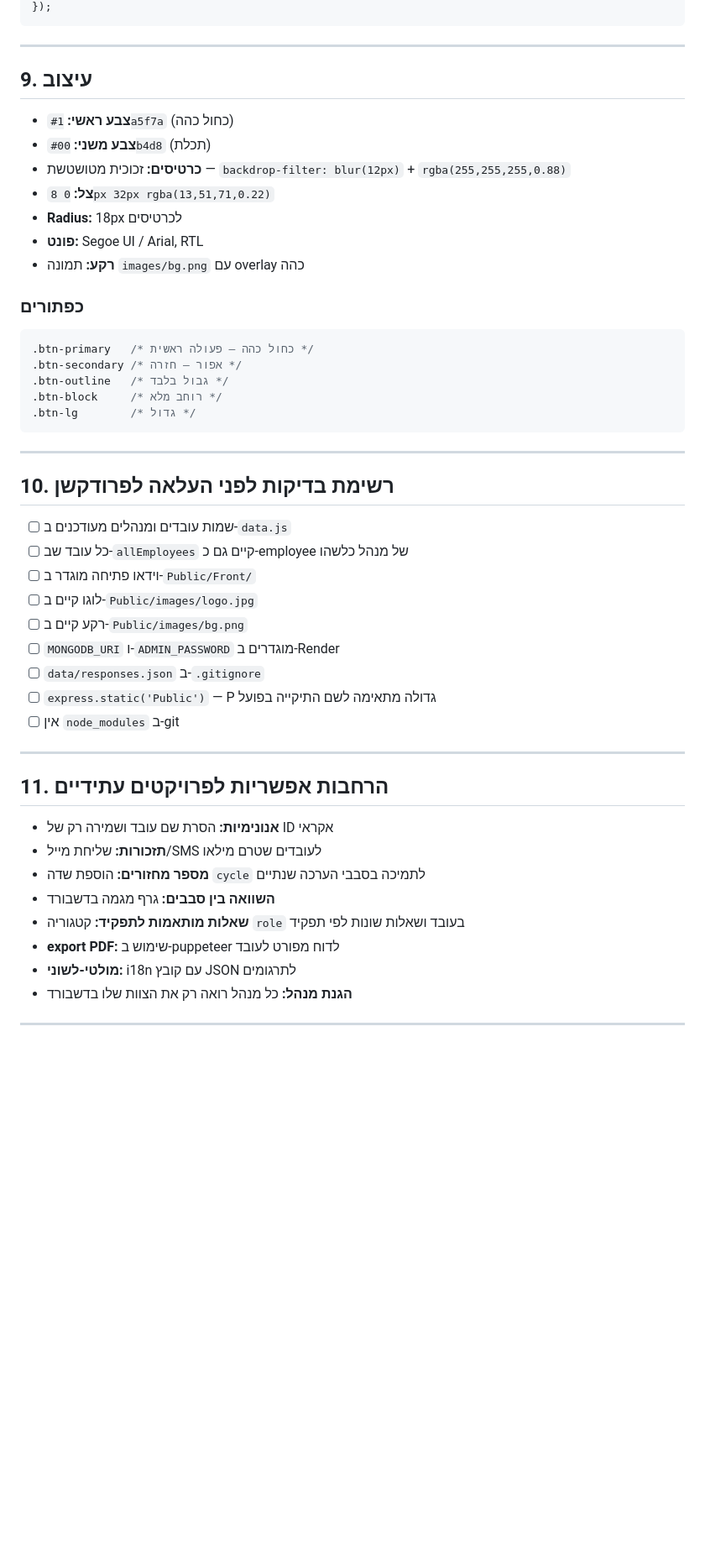
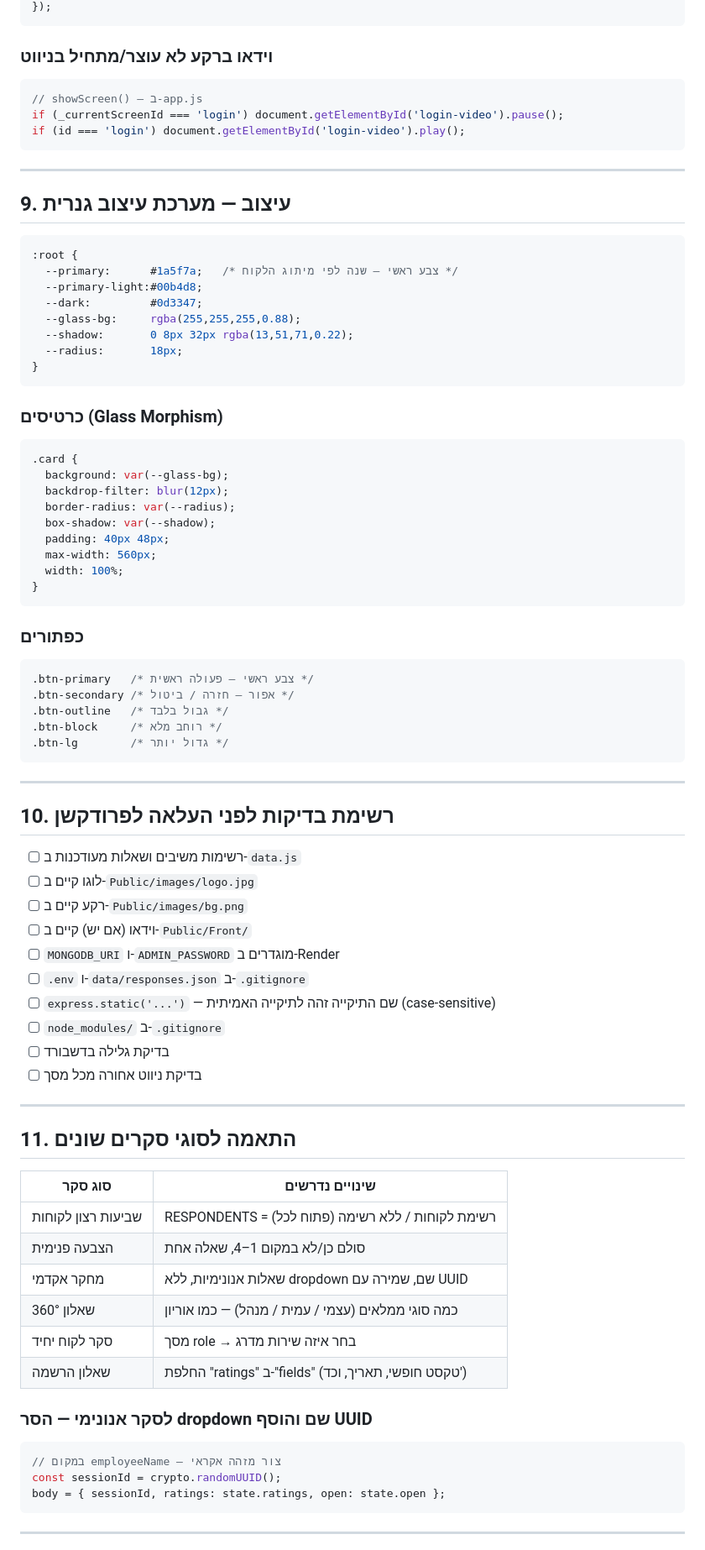
Before and after one commit to Natke3521451/orion-survey, a Markdown page: CLAUDE.md, the part around one of its changes. Shown at 84% size. Rendered like a GitHub page; blank space fills up the shorter version.

Commit message:
Update CLAUDE.md to generic survey system template

````diff
--- a/CLAUDE.md
+++ b/CLAUDE.md
@@ -206,53 +244,84 @@ ORG.allEmployees.forEach(name => {
 });
+```
+
+### וידאו ברקע לא עוצר/מתחיל בניווט
+```javascript
+// showScreen() — ב-app.js
+if (_currentScreenId === 'login') document.getElementById('login-video').pause();
+if (id === 'login') document.getElementById('login-video').play();
 ```
 
 ---
 
-## 9. עיצוב
+## 9. עיצוב — מערכת עיצוב גנרית
 
-- **צבע ראשי:** `#1a5f7a` (כחול כהה)
-- **צבע משני:** `#00b4d8` (תכלת)
-- **כרטיסים:** זכוכית מטושטשת — `backdrop-filter: blur(12px)` + `rgba(255,255,255,0.88)`
-- **צל:** `0 8px 32px rgba(13,51,71,0.22)`
-- **Radius:** 18px לכרטיסים
-- **פונט:** Segoe UI / Arial, RTL
-- **רקע:** תמונה `images/bg.png` עם overlay כהה
+```css
+:root {
+  --primary:      #1a5f7a;   /* צבע ראשי — שנה לפי מיתוג הלקוח */
+  --primary-light:#00b4d8;
+  --dark:         #0d3347;
+  --glass-bg:     rgba(255,255,255,0.88);
+  --shadow:       0 8px 32px rgba(13,51,71,0.22);
+  --radius:       18px;
+}
+```
+
+### כרטיסים (Glass Morphism)
+```css
+.card {
+  background: var(--glass-bg);
+  backdrop-filter: blur(12px);
+  border-radius: var(--radius);
+  box-shadow: var(--shadow);
+  padding: 40px 48px;
+  max-width: 560px;
+  width: 100%;
+}
+```
 
 ### כפתורים
 ```css
-.btn-primary   /* כחול כהה — פעולה ראשית */
-.btn-secondary /* אפור — חזרה */
+.btn-primary   /* צבע ראשי — פעולה ראשית */
+.btn-secondary /* אפור — חזרה / ביטול */
 .btn-outline   /* גבול בלבד */
 .btn-block     /* רוחב מלא */
-.btn-lg        /* גדול */
+.btn-lg        /* גדול יותר */
 ```
 
 ---
 
 ## 10. רשימת בדיקות לפני העלאה לפרודקשן
 
-- [ ] שמות עובדים ומנהלים מעודכנים ב-`data.js`
-- [ ] כל עובד שב-`allEmployees` קיים גם כ-employee של מנהל כלשהו
-- [ ] וידאו פתיחה מוגדר ב-`Public/Front/`
+- [ ] רשימות משיבים ושאלות מעודכנות ב-`data.js`
 - [ ] לוגו קיים ב-`Public/images/logo.jpg`
 - [ ] רקע קיים ב-`Public/images/bg.png`
+- [ ] וידאו (אם יש) קיים ב-`Public/Front/`
 - [ ] `MONGODB_URI` ו-`ADMIN_PASSWORD` מוגדרים ב-Render
-- [ ] `data/responses.json` ב-`.gitignore`
-- [ ] `express.static('Public')` — P גדולה מתאימה לשם התיקייה בפועל
-- [ ] אין `node_modules` ב-git
+- [ ] `.env` ו-`data/responses.json` ב-`.gitignore`
+- [ ] `express.static('...')` — שם התיקייה זהה לתיקייה האמיתית (case-sensitive)
+- [ ] `node_modules/` ב-`.gitignore`
+- [ ] בדיקת גלילה בדשבורד
+- [ ] בדיקת ניווט אחורה מכל מסך
 
 ---
 
-## 11. הרחבות אפשריות לפרויקטים עתידיים
+## 11. התאמה לסוגי סקרים שונים
 
-- **אנונימיות:** הסרת שם עובד ושמירה רק של ID אקראי
-- **תזכורות:** שליחת מייל/SMS לעובדים שטרם מילאו
-- **מספר מחזורים:** הוספת שדה `cycle` לתמיכה בסבבי הערכה שנתיים
-- **השוואה בין סבבים:** גרף מגמה בדשבורד
-- **שאלות מותאמות לתפקיד:** קטגוריה `role` בעובד ושאלות שונות לפי תפקיד
-- **export PDF:** שימוש ב-puppeteer לדוח מפורט לעובד
-- **מולטי-לשוני:** i18n עם קובץ JSON לתרגומים
-- **הגנת מנהל:** כל מנהל רואה רק את הצוות שלו בדשבורד
+| סוג סקר | שינויים נדרשים |
+|----------|---------------|
+| שביעות רצון לקוחות | RESPONDENTS = רשימת לקוחות / ללא רשימה (פתוח לכל) |
+| הצבעה פנימית | סולם כן/לא במקום 1–4, שאלה אחת |
+| מחקר אקדמי | שאלות אנונימיות, ללא dropdown שם, שמירה עם UUID |
+| שאלון 360° | כמה סוגי ממלאים (עצמי / עמית / מנהל) — כמו אוריון |
+| סקר לקוח יחיד | מסך role → בחר איזה שירות מדרג |
+| שאלון הרשמה | החלפת "ratings" ב-"fields" (טקסט חופשי, תאריך, וכד') |
+
+### לסקר אנונימי — הסר dropdown שם והוסף UUID
+```javascript
+// במקום employeeName — צור מזהה אקראי
+const sessionId = crypto.randomUUID();
+body = { sessionId, ratings: state.ratings, open: state.open };
+```
 
 ---
 
````
Also changed, not shown: other parts of CLAUDE.md (+152 -101 lines).
